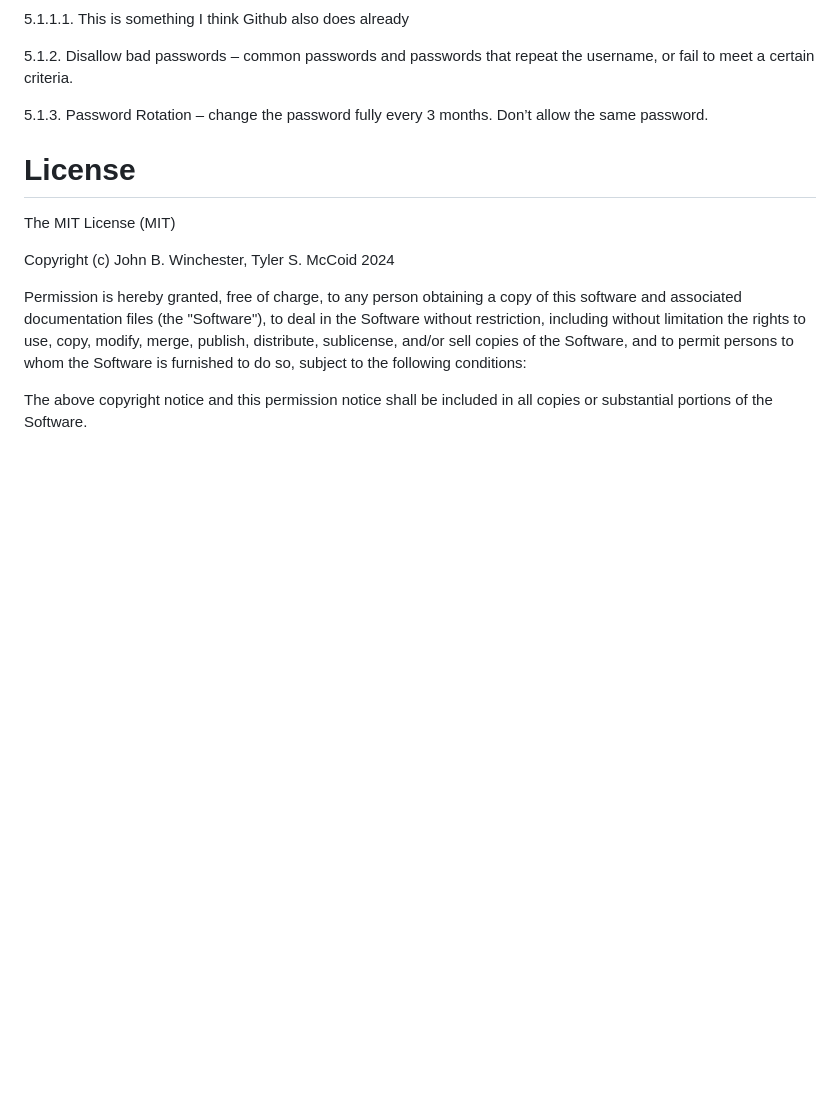
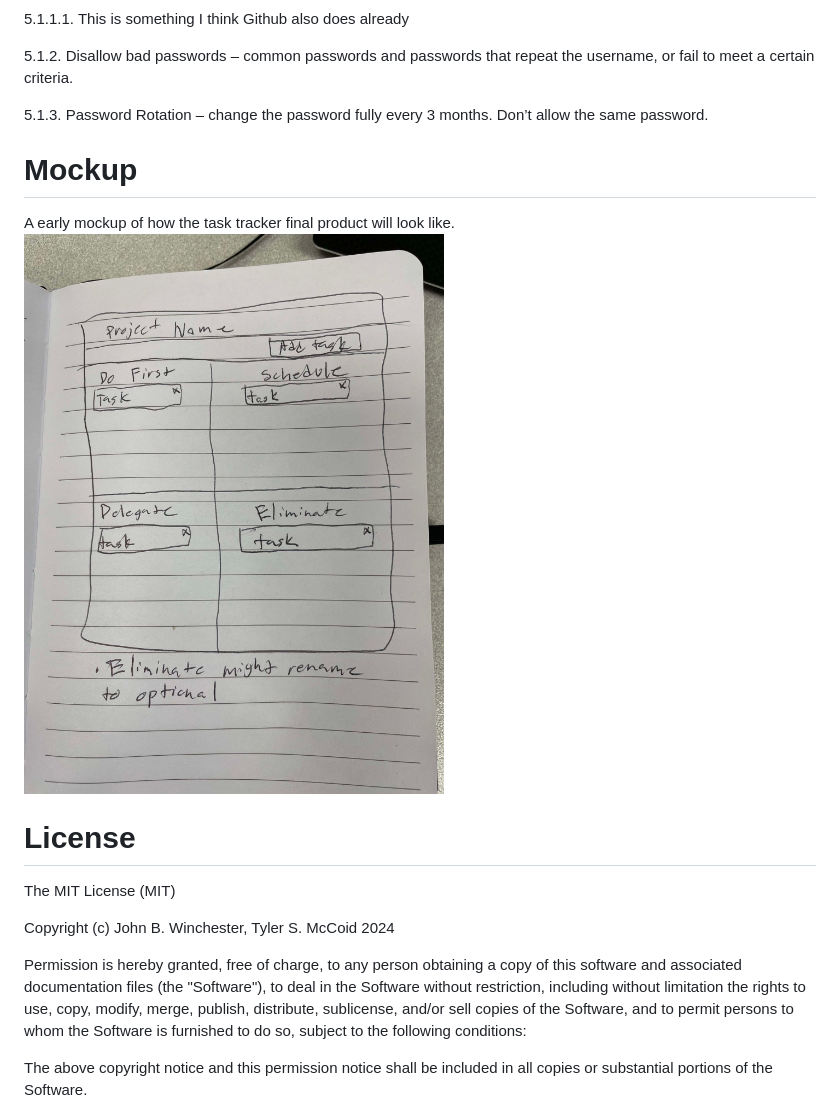
Before and after one commit to HatmanW/TaskTrackerExpansion, a Markdown page: docs/README.md, the part around the change. GitHub-like rendering; blank space fills up the shorter version.

Commit message:
Added img to README -Tyler

```diff
--- a/docs/README.md
+++ b/docs/README.md
@@ -145,6 +145,9 @@ Acceptance Criteria for Mis-User stories is going to end up a bit different, as
 
 5.1.3.	Password Rotation – change the password fully every 3 months. Don’t allow the same password.
 
+# Mockup
+A early mockup of how the task tracker final product will look like.
+![alt text](https://github.com/HatmanW/TaskTrackerExpansion/blob/main/docs/Mockup.jpg?raw=true)
 
 # License
 The MIT License (MIT)
```
